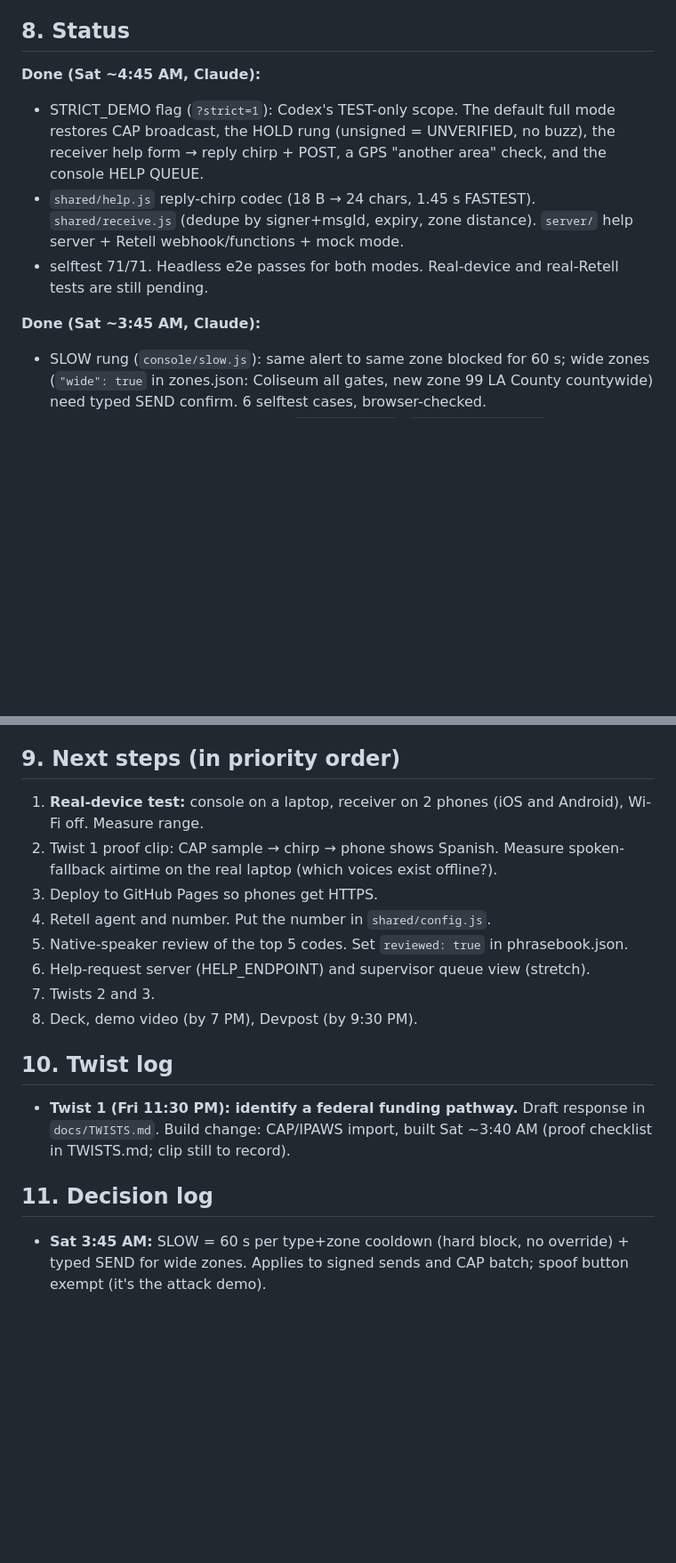
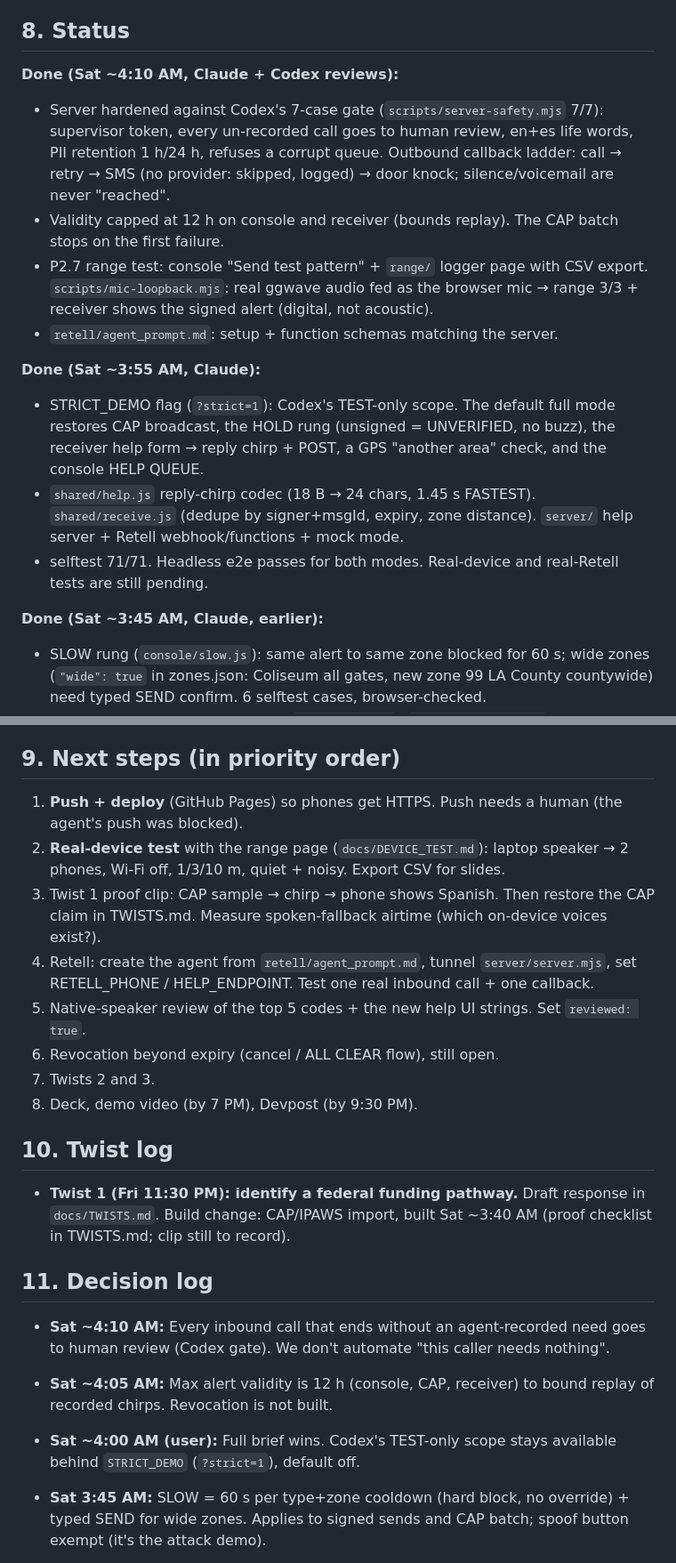
Before and after one commit to stuti612/Fail-Safe, a Markdown page: CONTEXT.md, 2 parts joined by grey strips. Shown at 89% size. Drawn GitHub-style; blank space fills up the shorter version.

Commit message:
CONTEXT: status, next steps, decisions

```diff
--- a/CONTEXT.md
+++ b/CONTEXT.md
@@ -99,12 +99,18 @@ Be honest on Devpost: the base code was written with Claude Code, and we should
 
 ## 8. Status
 
-**Done (Sat ~4:45 AM, Claude):**
+**Done (Sat ~4:10 AM, Claude + Codex reviews):**
+- Server hardened against Codex's 7-case gate (`scripts/server-safety.mjs` 7/7): supervisor token, every un-recorded call goes to human review, en+es life words, PII retention 1 h/24 h, refuses a corrupt queue. Outbound callback ladder: call → retry → SMS (no provider: skipped, logged) → door knock; silence/voicemail are never "reached".
+- Validity capped at 12 h on console and receiver (bounds replay). The CAP batch stops on the first failure.
+- P2.7 range test: console "Send test pattern" + `range/` logger page with CSV export. `scripts/mic-loopback.mjs`: real ggwave audio fed as the browser mic → range 3/3 + receiver shows the signed alert (digital, not acoustic).
+- `retell/agent_prompt.md`: setup + function schemas matching the server.
+
+**Done (Sat ~3:55 AM, Claude):**
 - STRICT_DEMO flag (`?strict=1`): Codex's TEST-only scope. The default full mode restores CAP broadcast, the HOLD rung (unsigned = UNVERIFIED, no buzz), the receiver help form → reply chirp + POST, a GPS "another area" check, and the console HELP QUEUE.
 - `shared/help.js` reply-chirp codec (18 B → 24 chars, 1.45 s FASTEST). `shared/receive.js` (dedupe by signer+msgId, expiry, zone distance). `server/` help server + Retell webhook/functions + mock mode.
 - selftest 71/71. Headless e2e passes for both modes. Real-device and real-Retell tests are still pending.
 
-**Done (Sat ~3:45 AM, Claude):**
+**Done (Sat ~3:45 AM, Claude, earlier):**
 - SLOW rung (`console/slow.js`): same alert to same zone blocked for 60 s; wide zones (`"wide": true` in zones.json: Coliseum all gates, new zone 99 LA County countywide) need typed SEND confirm. 6 selftest cases, browser-checked.
 - CAP/IPAWS import in the console (`console/cap.js`, `shared/cap-map.json`, 3 samples in `docs/samples/`). 18 selftest cases. New phrasebook type 13 OFFICIAL_ALERT (generic fallback).
 - Spoken fallback (`console/speak.js`): after a signed chirp, the console reads the alert aloud in the chosen languages (OS voices, offline where installed). Log shows chirp + speech + total airtime. Not yet measured on real speakers.
@@ -119,12 +125,12 @@ Be honest on Devpost: the base code was written with Claude Code, and we should
 
 ## 9. Next steps (in priority order)
 
-1. **Real-device test:** console on a laptop, receiver on 2 phones (iOS and Android), Wi-Fi off. Measure range.
-2. Twist 1 proof clip: CAP sample → chirp → phone shows Spanish. Measure spoken-fallback airtime on the real laptop (which voices exist offline?).
-3. Deploy to GitHub Pages so phones get HTTPS.
-4. Retell agent and number. Put the number in `shared/config.js`.
-5. Native-speaker review of the top 5 codes. Set `reviewed: true` in phrasebook.json.
-6. Help-request server (HELP_ENDPOINT) and supervisor queue view (stretch).
+1. **Push + deploy** (GitHub Pages) so phones get HTTPS. Push needs a human (the agent's push was blocked).
+2. **Real-device test** with the range page (`docs/DEVICE_TEST.md`): laptop speaker → 2 phones, Wi-Fi off, 1/3/10 m, quiet + noisy. Export CSV for slides.
+3. Twist 1 proof clip: CAP sample → chirp → phone shows Spanish. Then restore the CAP claim in TWISTS.md. Measure spoken-fallback airtime (which on-device voices exist?).
+4. Retell: create the agent from `retell/agent_prompt.md`, tunnel `server/server.mjs`, set RETELL_PHONE / HELP_ENDPOINT. Test one real inbound call + one callback.
+5. Native-speaker review of the top 5 codes + the new help UI strings. Set `reviewed: true`.
+6. Revocation beyond expiry (cancel / ALL CLEAR flow), still open.
 7. Twists 2 and 3.
 8. Deck, demo video (by 7 PM), Devpost (by 9:30 PM).
 
@@ -133,6 +139,10 @@ Be honest on Devpost: the base code was written with Claude Code, and we should
 - **Twist 1 (Fri 11:30 PM): identify a federal funding pathway.** Draft response in `docs/TWISTS.md`. Build change: CAP/IPAWS import, built Sat ~3:40 AM (proof checklist in TWISTS.md; clip still to record).
 
 ## 11. Decision log
+
+- **Sat ~4:10 AM:** Every inbound call that ends without an agent-recorded need goes to human review (Codex gate). We don't automate "this caller needs nothing".
+- **Sat ~4:05 AM:** Max alert validity is 12 h (console, CAP, receiver) to bound replay of recorded chirps. Revocation is not built.
+- **Sat ~4:00 AM (user):** Full brief wins. Codex's TEST-only scope stays available behind `STRICT_DEMO` (`?strict=1`), default off.
 
 - **Sat 3:45 AM:** SLOW = 60 s per type+zone cooldown (hard block, no override) + typed SEND for wide zones. Applies to signed sends and CAP batch; spoof button exempt (it's the attack demo).
 
```
